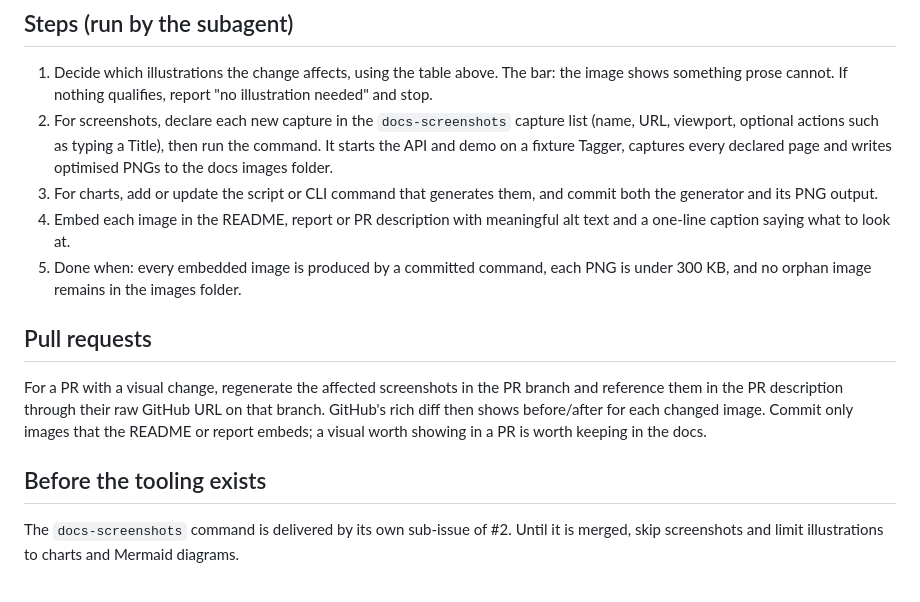
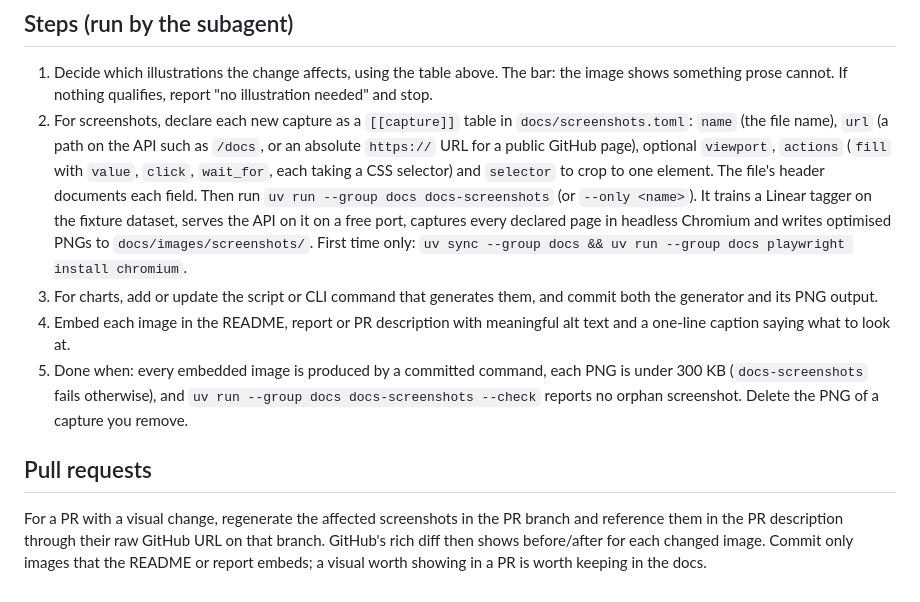
Before and after one commit to thomas-hinton/stackoverflow-tag-prediction, a Markdown page: docs/agents/illustrations.md, the part around the change. Rendered like a GitHub page.

```diff
--- a/docs/agents/illustrations.md
+++ b/docs/agents/illustrations.md
@@ -13,15 +13,11 @@ How agents add images to the README, the report and pull requests. Illustrations
 ## Steps (run by the subagent)
 
 1. Decide which illustrations the change affects, using the table above. The bar: the image shows something prose cannot. If nothing qualifies, report "no illustration needed" and stop.
-2. For screenshots, declare each new capture in the `docs-screenshots` capture list (name, URL, viewport, optional actions such as typing a Title), then run the command. It starts the API and demo on a fixture Tagger, captures every declared page and writes optimised PNGs to the docs images folder.
+2. For screenshots, declare each new capture as a `[[capture]]` table in `docs/screenshots.toml`: `name` (the file name), `url` (a path on the API such as `/docs`, or an absolute `https://` URL for a public GitHub page), optional `viewport`, `actions` (`fill` with `value`, `click`, `wait_for`, each taking a CSS selector) and `selector` to crop to one element. The file's header documents each field. Then run `uv run --group docs docs-screenshots` (or `--only <name>`). It trains a Linear tagger on the fixture dataset, serves the API on it on a free port, captures every declared page in headless Chromium and writes optimised PNGs to `docs/images/screenshots/`. First time only: `uv sync --group docs && uv run --group docs playwright install chromium`.
 3. For charts, add or update the script or CLI command that generates them, and commit both the generator and its PNG output.
 4. Embed each image in the README, report or PR description with meaningful alt text and a one-line caption saying what to look at.
-5. Done when: every embedded image is produced by a committed command, each PNG is under 300 KB, and no orphan image remains in the images folder.
+5. Done when: every embedded image is produced by a committed command, each PNG is under 300 KB (`docs-screenshots` fails otherwise), and `uv run --group docs docs-screenshots --check` reports no orphan screenshot. Delete the PNG of a capture you remove.
 
 ## Pull requests
 
 For a PR with a visual change, regenerate the affected screenshots in the PR branch and reference them in the PR description through their raw GitHub URL on that branch. GitHub's rich diff then shows before/after for each changed image. Commit only images that the README or report embeds; a visual worth showing in a PR is worth keeping in the docs.
-
-## Before the tooling exists
-
-The `docs-screenshots` command is delivered by its own sub-issue of #2. Until it is merged, skip screenshots and limit illustrations to charts and Mermaid diagrams.
```
Also changed, not shown: README.md (+43 -4 lines), docs/images/screenshots/api-docs-suggest.png (added), 15 other files.
